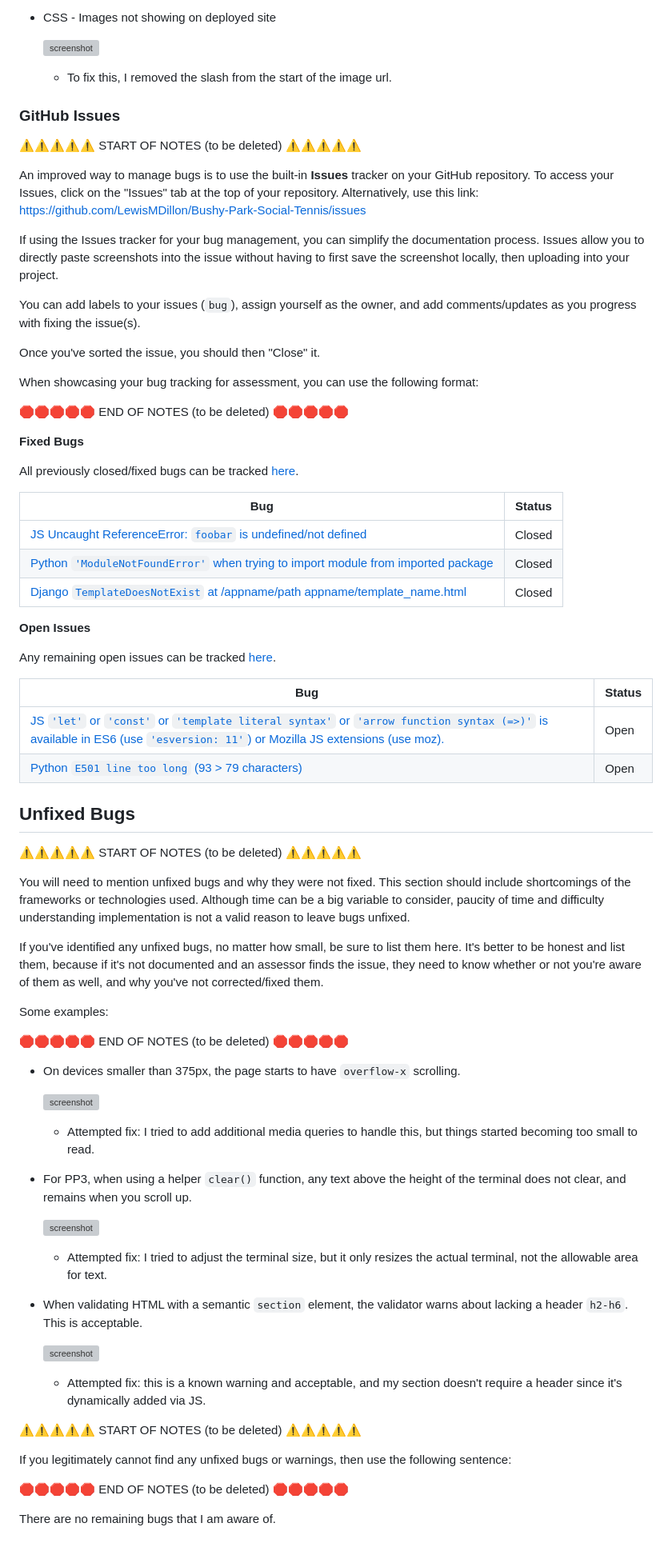
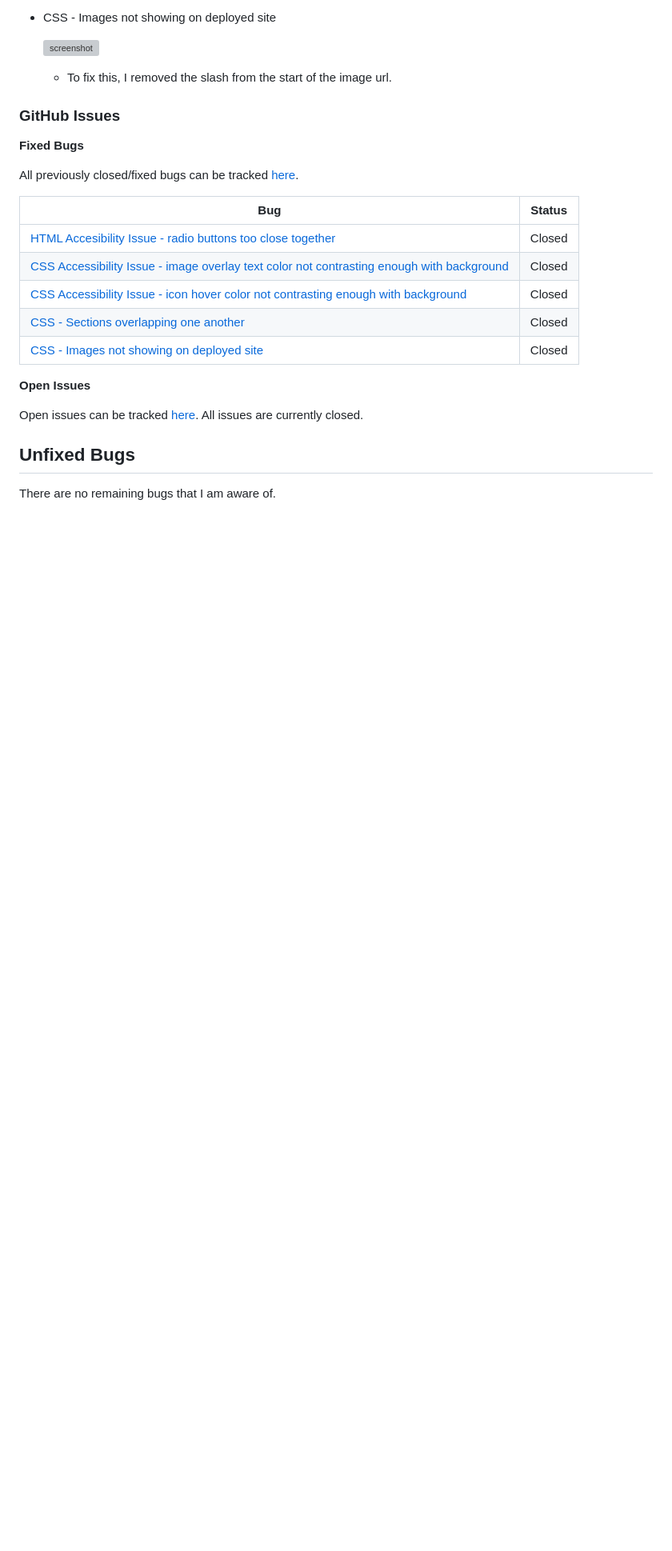
Before and after one commit to LewisMDillon/Bushy-Park-Social-Tennis, a Markdown page: TESTING.md, the part around the change printed below. Shown: that part at 80% size. Drawn GitHub-style; blank space fills up the shorter version; grey boxes are pictures that could not be loaded.

Commit message:
Added bugs documentation to TESTING.md

```diff
--- a/TESTING.md
+++ b/TESTING.md
@@ -130,23 +120,7 @@ For JavaScript and Python applications, it's best to screenshot the errors to in
 
 ### GitHub **Issues**
 
-⚠️⚠️⚠️⚠️⚠️ START OF NOTES (to be deleted) ⚠️⚠️⚠️⚠️⚠️
 
-An improved way to manage bugs is to use the built-in **Issues** tracker on your GitHub repository.
-To access your Issues, click on the "Issues" tab at the top of your repository.
-Alternatively, use this link: https://github.com/LewisMDillon/Bushy-Park-Social-Tennis/issues
-
-If using the Issues tracker for your bug management, you can simplify the documentation process.
-Issues allow you to directly paste screenshots into the issue without having to first save the screenshot locally,
-then uploading into your project.
-
-You can add labels to your issues (`bug`), assign yourself as the owner, and add comments/updates as you progress with fixing the issue(s).
-
-Once you've sorted the issue, you should then "Close" it.
-
-When showcasing your bug tracking for assessment, you can use the following format:
-
-🛑🛑🛑🛑🛑 END OF NOTES (to be deleted) 🛑🛑🛑🛑🛑
 
 **Fixed Bugs**
 
@@ -154,58 +128,18 @@ All previously closed/fixed bugs can be tracked [here](https://github.com/LewisM
 
 | Bug | Status |
 | --- | --- |
-| [JS Uncaught ReferenceError: `foobar` is undefined/not defined](https://github.com/LewisMDillon/Bushy-Park-Social-Tennis/issues/1) | Closed |
-| [Python `'ModuleNotFoundError'` when trying to import module from imported package](https://github.com/LewisMDillon/Bushy-Park-Social-Tennis/issues/2) | Closed |
-| [Django `TemplateDoesNotExist` at /appname/path appname/template_name.html](https://github.com/LewisMDillon/Bushy-Park-Social-Tennis/issues/3) | Closed |
+| [HTML Accesibility Issue - radio buttons too close together](https://github.com/LewisMDillon/Bushy-Park-Social-Tennis/issues/1) | Closed |
+| [CSS Accessibility Issue - image overlay text color not contrasting enough with background](https://github.com/LewisMDillon/Bushy-Park-Social-Tennis/issues/2) | Closed |
+| [CSS Accessibility Issue - icon hover color not contrasting enough with background](https://github.com/LewisMDillon/Bushy-Park-Social-Tennis/issues/3) | Closed |
+| [CSS - Sections overlapping one another](https://github.com/LewisMDillon/Bushy-Park-Social-Tennis/issues/4) | Closed |
+| [CSS - Images not showing on deployed site](https://github.com/LewisMDillon/Bushy-Park-Social-Tennis/issues/5) | Closed |
 
 **Open Issues**
 
-Any remaining open issues can be tracked [here](https://github.com/LewisMDillon/Bushy-Park-Social-Tennis/issues).
+Open issues can be tracked [here](https://github.com/LewisMDillon/Bushy-Park-Social-Tennis/issues). All issues are currently closed.
 
-| Bug | Status |
-| --- | --- |
-| [JS `'let'` or `'const'` or `'template literal syntax'` or `'arrow function syntax (=>)'` is available in ES6 (use `'esversion: 11'`) or Mozilla JS extensions (use moz).](https://github.com/LewisMDillon/Bushy-Park-Social-Tennis/issues/4) | Open |
-| [Python `E501 line too long` (93 > 79 characters)](https://github.com/LewisMDillon/Bushy-Park-Social-Tennis/issues/5) | Open |
+
 
 ## Unfixed Bugs
 
-⚠️⚠️⚠️⚠️⚠️ START OF NOTES (to be deleted) ⚠️⚠️⚠️⚠️⚠️
-
-You will need to mention unfixed bugs and why they were not fixed.
-This section should include shortcomings of the frameworks or technologies used.
-Although time can be a big variable to consider, paucity of time and difficulty understanding
-implementation is not a valid reason to leave bugs unfixed.
-
-If you've identified any unfixed bugs, no matter how small, be sure to list them here.
-It's better to be honest and list them, because if it's not documented and an assessor finds the issue,
-they need to know whether or not you're aware of them as well, and why you've not corrected/fixed them.
-
-Some examples:
-
-🛑🛑🛑🛑🛑 END OF NOTES (to be deleted) 🛑🛑🛑🛑🛑
-
-- On devices smaller than 375px, the page starts to have `overflow-x` scrolling.
-
-    ![screenshot](documentation/unfixed-bug01.png)
-
-    - Attempted fix: I tried to add additional media queries to handle this, but things started becoming too small to read.
-
-- For PP3, when using a helper `clear()` function, any text above the height of the terminal does not clear, and remains when you scroll up.
-
-    ![screenshot](documentation/unfixed-bug02.png)
-
-    - Attempted fix: I tried to adjust the terminal size, but it only resizes the actual terminal, not the allowable area for text.
-
-- When validating HTML with a semantic `section` element, the validator warns about lacking a header `h2-h6`. This is acceptable.
-
-    ![screenshot](documentation/unfixed-bug03.png)
-
-    - Attempted fix: this is a known warning and acceptable, and my section doesn't require a header since it's dynamically added via JS.
-
-⚠️⚠️⚠️⚠️⚠️ START OF NOTES (to be deleted) ⚠️⚠️⚠️⚠️⚠️
-
-If you legitimately cannot find any unfixed bugs or warnings, then use the following sentence:
-
-🛑🛑🛑🛑🛑 END OF NOTES (to be deleted) 🛑🛑🛑🛑🛑
-
 There are no remaining bugs that I am aware of.
```
Also changed, not shown: other parts of TESTING.md (+0 -10 lines).
